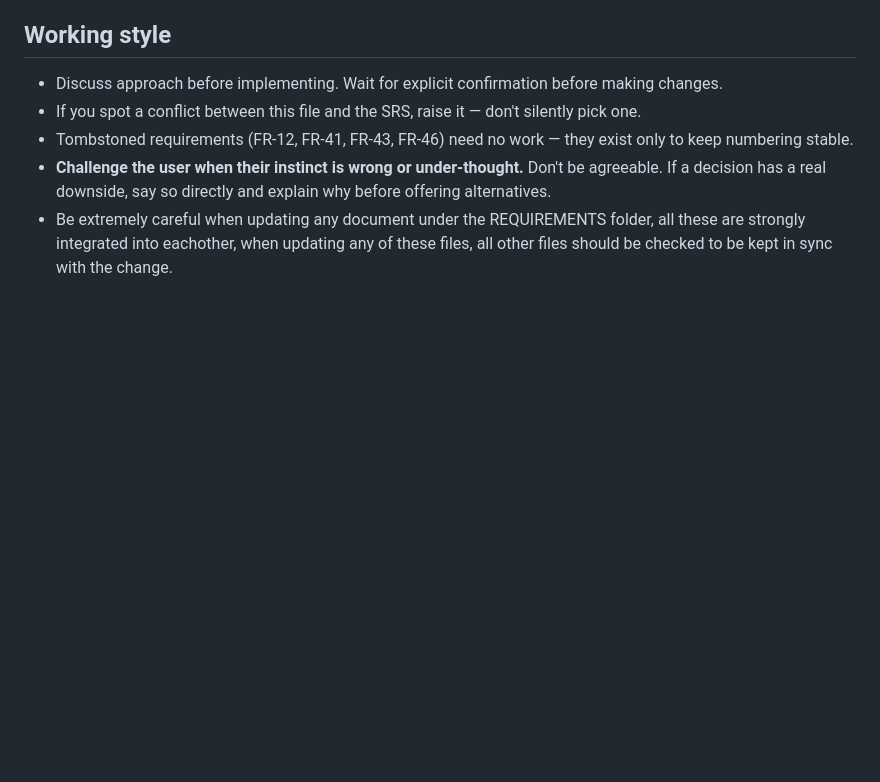
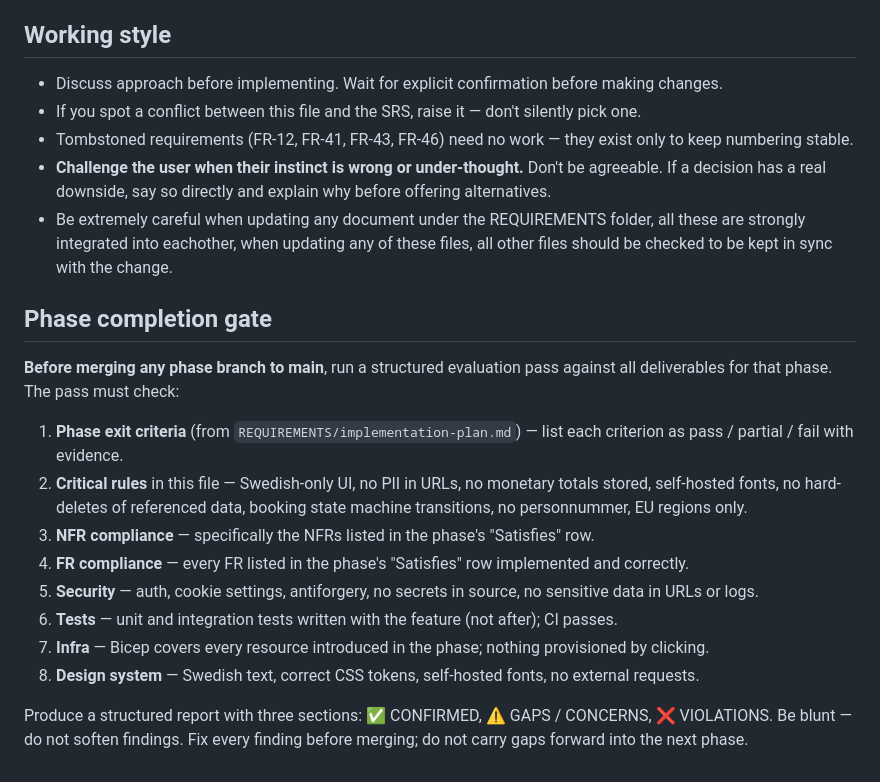
Before and after one commit to eliya-amanoeel/akerogarden, a Markdown page: .claude/CLAUDE.md, the part around the change. Drawn GitHub-style; blank space fills up the shorter version.

Commit message:
updated instructions for claude.md

```diff
--- a/.claude/CLAUDE.md
+++ b/.claude/CLAUDE.md
@@ -92,3 +92,18 @@ Follow `REQUIREMENTS/implementation-plan.md` in order. Do not start a phase unti
 - Tombstoned requirements (FR-12, FR-41, FR-43, FR-46) need no work — they exist only to keep numbering stable.
 - **Challenge the user when their instinct is wrong or under-thought.** Don't be agreeable. If a decision has a real downside, say so directly and explain why before offering alternatives.
 - Be extremely careful when updating any document under the REQUIREMENTS folder, all these are strongly integrated into eachother, when updating any of these files, all other files should be checked to be kept in sync with the change.
+
+## Phase completion gate
+
+**Before merging any phase branch to main**, run a structured evaluation pass against all deliverables for that phase. The pass must check:
+
+1. **Phase exit criteria** (from `REQUIREMENTS/implementation-plan.md`) — list each criterion as pass / partial / fail with evidence.
+2. **Critical rules** in this file — Swedish-only UI, no PII in URLs, no monetary totals stored, self-hosted fonts, no hard-deletes of referenced data, booking state machine transitions, no personnummer, EU regions only.
+3. **NFR compliance** — specifically the NFRs listed in the phase's "Satisfies" row.
+4. **FR compliance** — every FR listed in the phase's "Satisfies" row implemented and correctly.
+5. **Security** — auth, cookie settings, antiforgery, no secrets in source, no sensitive data in URLs or logs.
+6. **Tests** — unit and integration tests written with the feature (not after); CI passes.
+7. **Infra** — Bicep covers every resource introduced in the phase; nothing provisioned by clicking.
+8. **Design system** — Swedish text, correct CSS tokens, self-hosted fonts, no external requests.
+
+Produce a structured report with three sections: ✅ CONFIRMED, ⚠️ GAPS / CONCERNS, ❌ VIOLATIONS. Be blunt — do not soften findings. Fix every finding before merging; do not carry gaps forward into the next phase.
```
